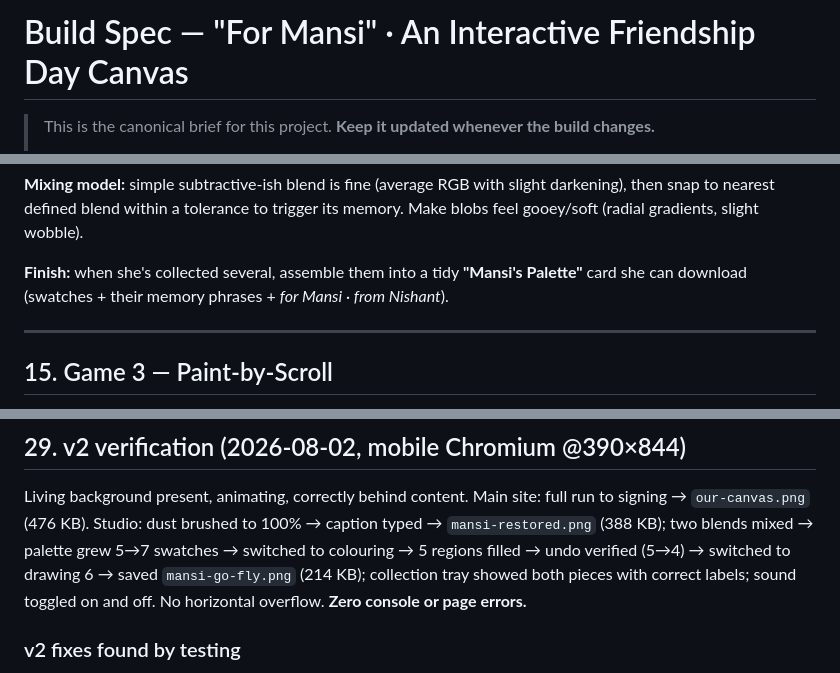
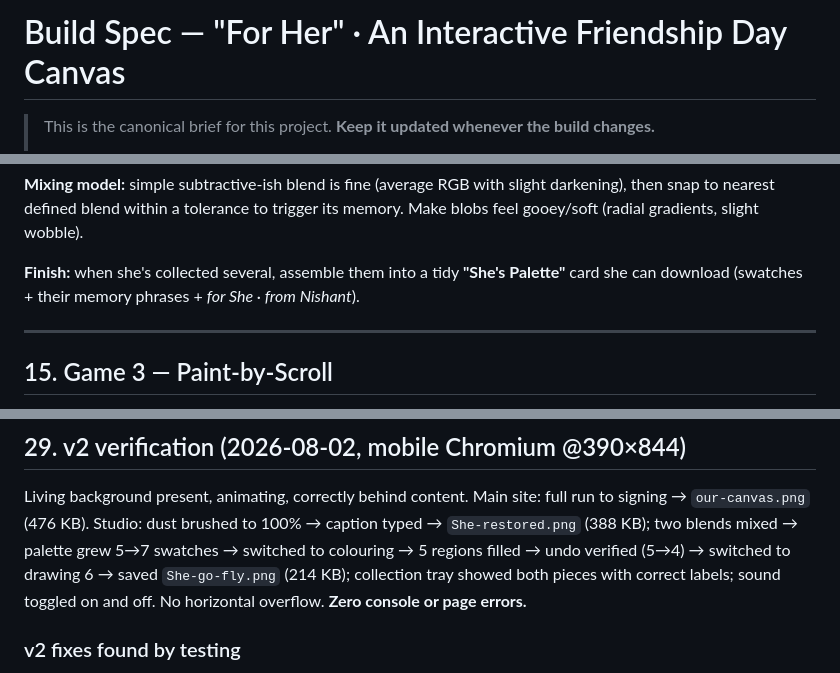
Before and after one commit to 23f2000783/birthday, a Markdown page: SPEC.md, 3 parts joined by grey strips. Rendered like a GitHub page.

```diff
--- a/SPEC.md
+++ b/SPEC.md
@@ -1,4 +1,4 @@
-# Build Spec — "For Mansi" · An Interactive Friendship Day Canvas
+# Build Spec — "For Her" · An Interactive Friendship Day Canvas
 
 > This is the canonical brief for this project. **Keep it updated whenever the build
 > changes.**
@@ -434,8 +433,8 @@ personal palette strip at the bottom.
 darkening), then snap to nearest defined blend within a tolerance to trigger its memory.
 Make blobs feel gooey/soft (radial gradients, slight wobble).
 
-**Finish:** when she's collected several, assemble them into a tidy **"Mansi's Palette"**
-card she can download (swatches + their memory phrases + *for Mansi · from Nishant*).
+**Finish:** when she's collected several, assemble them into a tidy **"She's Palette"**
+card she can download (swatches + their memory phrases + *for She · from Nishant*).
 
 ---
 
@@ -726,9 +725,9 @@ load, and it cannot start without her tapping the toggle.
 
 Living background present, animating, correctly behind content. Main site: full run to
 signing → `our-canvas.png` (476 KB). Studio: dust brushed to 100% → caption typed →
-`mansi-restored.png` (388 KB); two blends mixed → palette grew 5→7 swatches → switched
+`She-restored.png` (388 KB); two blends mixed → palette grew 5→7 swatches → switched
 to colouring → 5 regions filled → undo verified (5→4) → switched to drawing 6 → saved
-`mansi-go-fly.png` (214 KB); collection tray showed both pieces with correct labels;
+`She-go-fly.png` (214 KB); collection tray showed both pieces with correct labels;
 sound toggled on and off. No horizontal overflow. **Zero console or page errors.**
 
 ### v2 fixes found by testing
```
Also changed, not shown: other parts of SPEC.md (+21 -22 lines).
